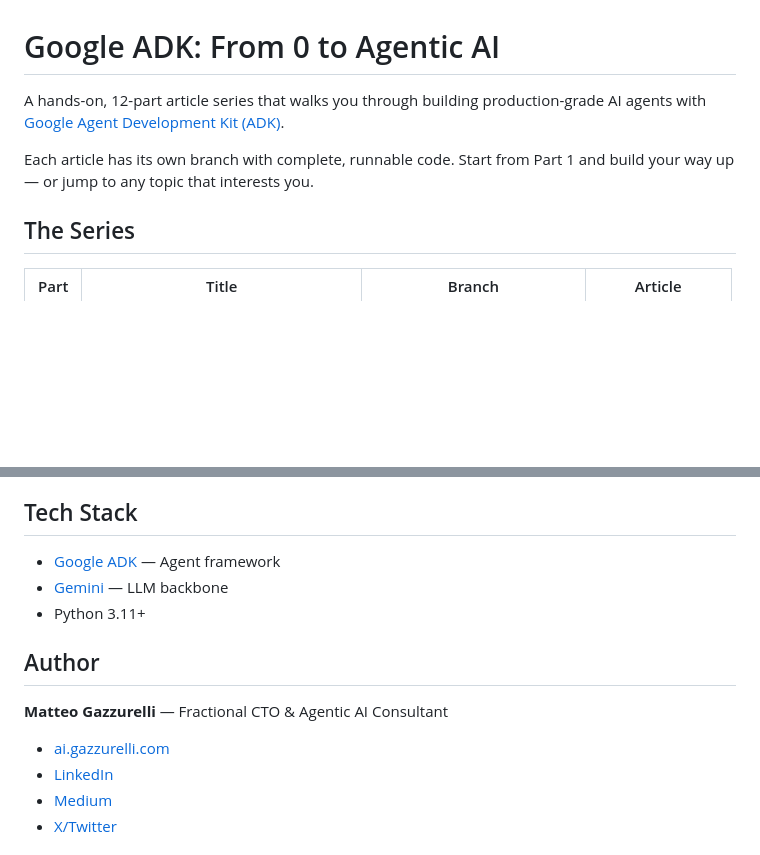
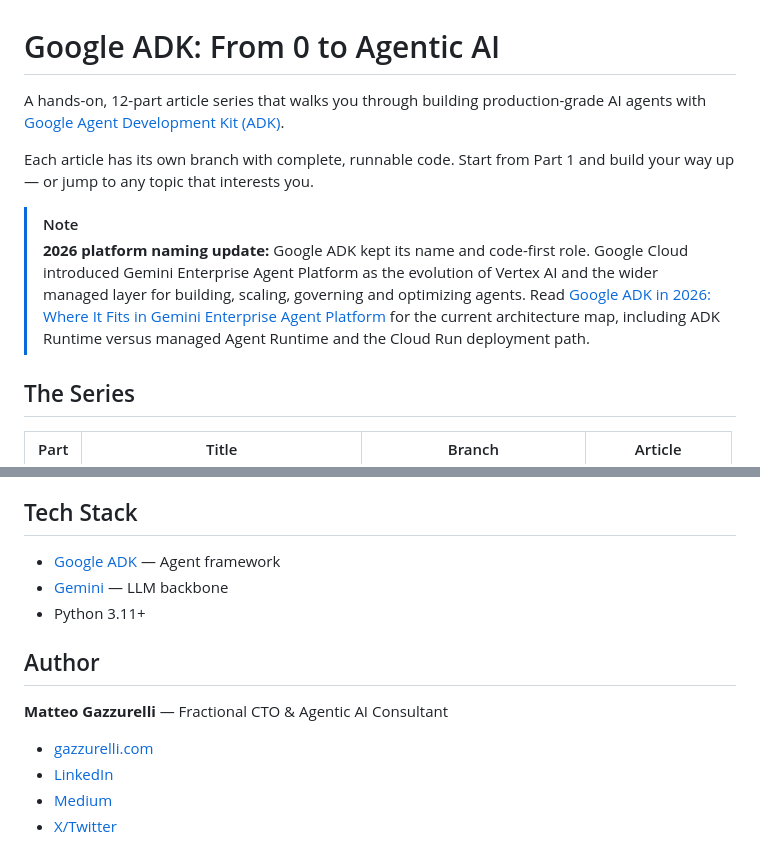
Before and after one commit to gazzumatteo/adk-from-zero, a Markdown page: README.md, 2 parts joined by grey strips. Rendered like a GitHub page; blank space fills up the shorter version.

Commit message:
docs: add 2026 Google ADK platform update

```diff
--- a/README.md
+++ b/README.md
@@ -4,5 +4,8 @@ A hands-on, 12-part article series that walks you through building production-gr
 
 Each article has its own branch with complete, runnable code. Start from Part 1 and build your way up — or jump to any topic that interests you.
+
+> [!NOTE]
+> **2026 platform naming update:** Google ADK kept its name and code-first role. Google Cloud introduced Gemini Enterprise Agent Platform as the evolution of Vertex AI and the wider managed layer for building, scaling, governing and optimizing agents. Read [Google ADK in 2026: Where It Fits in Gemini Enterprise Agent Platform](https://gazzurelli.com/blog/google-adk-gemini-enterprise-agent-platform) for the current architecture map, including ADK Runtime versus managed Agent Runtime and the Cloud Run deployment path.
 
 ## The Series
 
@@ -62,7 +65,7 @@ This series uses a **manufacturing company scenario** as a running example. You
 
 **Matteo Gazzurelli** — Fractional CTO & Agentic AI Consultant
 
-- [ai.gazzurelli.com](https://ai.gazzurelli.com)
+- [gazzurelli.com](https://gazzurelli.com)
 - [LinkedIn](https://linkedin.com/in/matteogazzurelli)
 - [Medium](https://medium.com/@matteogazzurelli)
 - [X/Twitter](https://x.com/gazzumatteo)
```
Also changed, not shown: other parts of README.md (+2 -2 lines).
